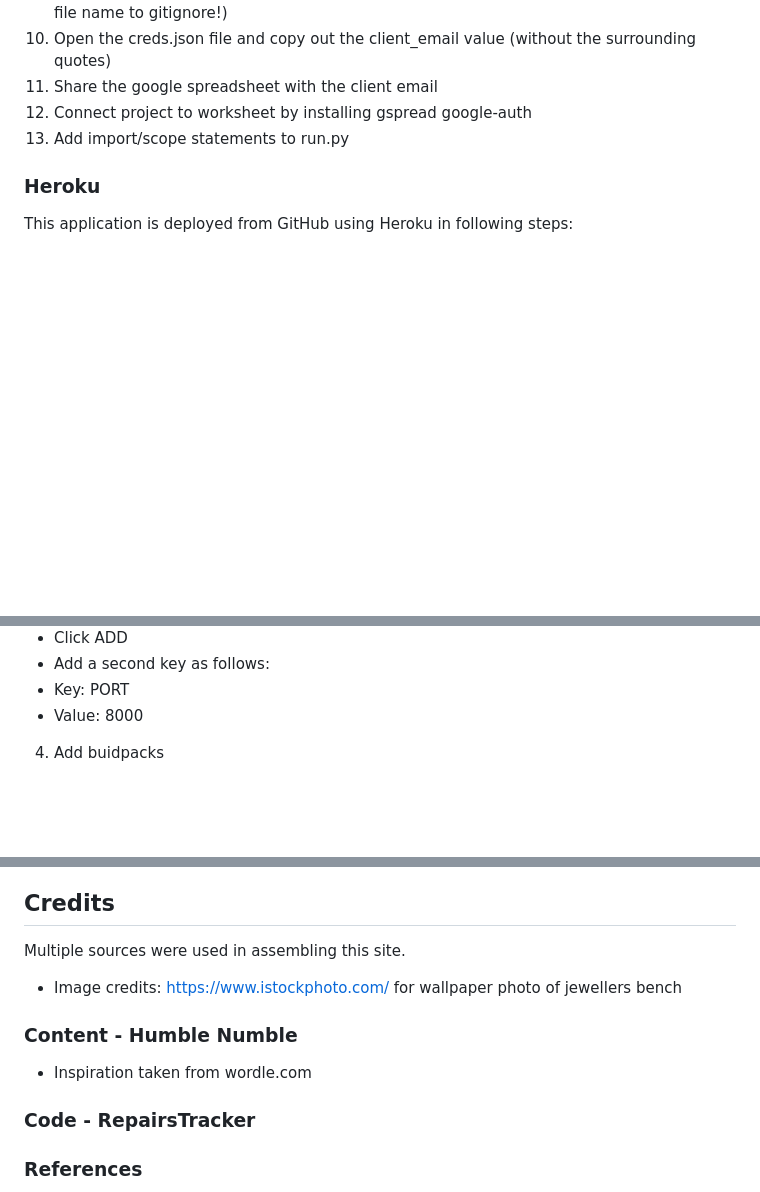
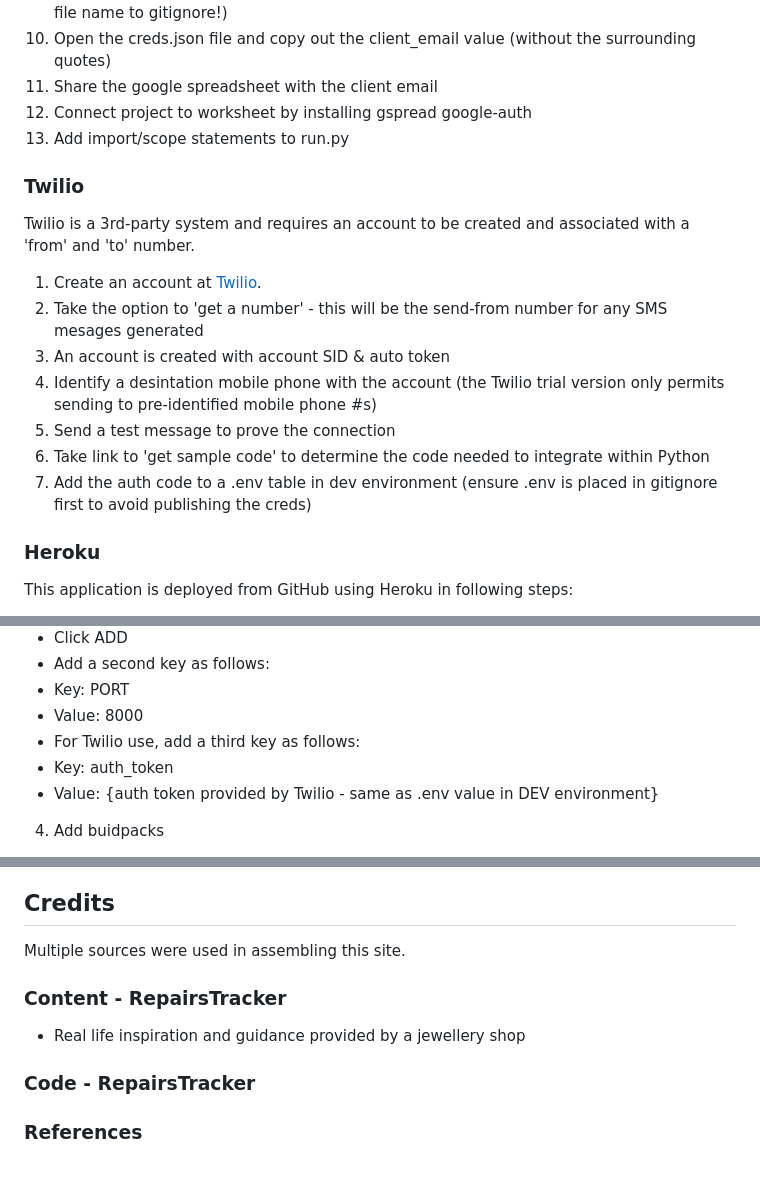
Before and after one commit to DeeMcCart/CI_PP3_RepairsTracker, a Markdown page: README.md, 3 parts joined by grey strips. Rendered like a GitHub page; blank space fills up the shorter version.

Commit message:
Docs: update val user story tests and update deployment for Twilio

```diff
--- a/README.md
+++ b/README.md
@@ -580,6 +580,16 @@ https://github.com/Code-Institute-Org/p3-template
 12.  Connect project to worksheet by installing gspread google-auth
 13.  Add import/scope statements to run.py
 
+### Twilio
+Twilio is a 3rd-party system and requires an account to be created and associated with a 'from' and 'to' number.
+1. Create an account at [Twilio](https://www.twilio.com/en-us).
+2. Take the option to 'get a number' - this will be the send-from number for any SMS mesages generated
+3. An account is created with account SID & auto token
+4. Identify a desintation mobile phone with the account (the Twilio trial version only permits sending to pre-identified mobile phone #s)
+5. Send a test message to prove the connection
+6. Take link to 'get sample code' to determine the code needed to integrate within Python
+7. Add the auth code to a .env table in dev environment (ensure .env is placed in gitignore first to avoid publishing the creds)
+
 ### Heroku
 
 This application is deployed from GitHub using Heroku in following steps:
@@ -600,6 +610,9 @@ This application is deployed from GitHub using Heroku in following steps:
 * Add a second key as follows:
 * Key: PORT
 * Value: 8000
+* For Twilio use, add a third key as follows:
+* Key: auth_token
+* Value: {auth token provided by Twilio - same as .env value in DEV environment}
 4. Add buidpacks
 * Click on ‘Add buildpack’
 * Click on ‘python’ icon, then ‘add buildpack’….
@@ -637,11 +650,9 @@ To fork the repository:
 ## Credits
 Multiple sources were used in assembling this site.
 
-* Image credits:  https://www.istockphoto.com/ for wallpaper photo of jewellers bench
 
-
-### Content - Humble Numble
-* Inspiration taken from wordle.com
+### Content - RepairsTracker
+* Real life inspiration and guidance provided by a jewellery shop
 
 ### Code - RepairsTracker
 
```
Also changed, not shown: other parts of README.md (+1 -4 lines).
